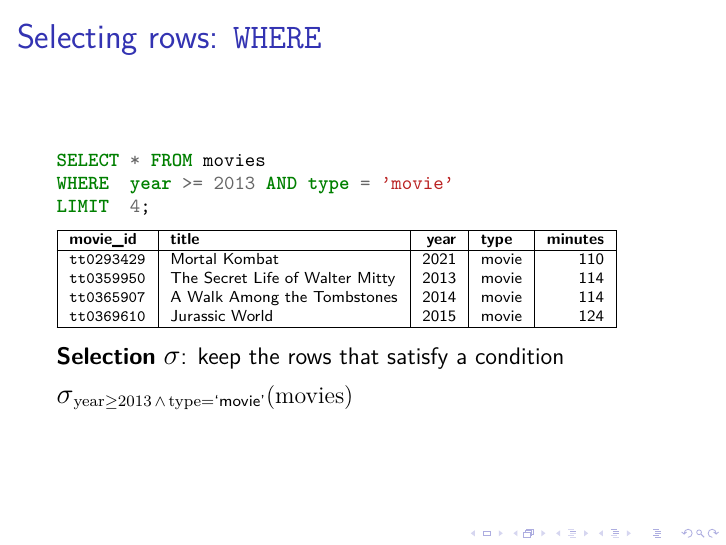
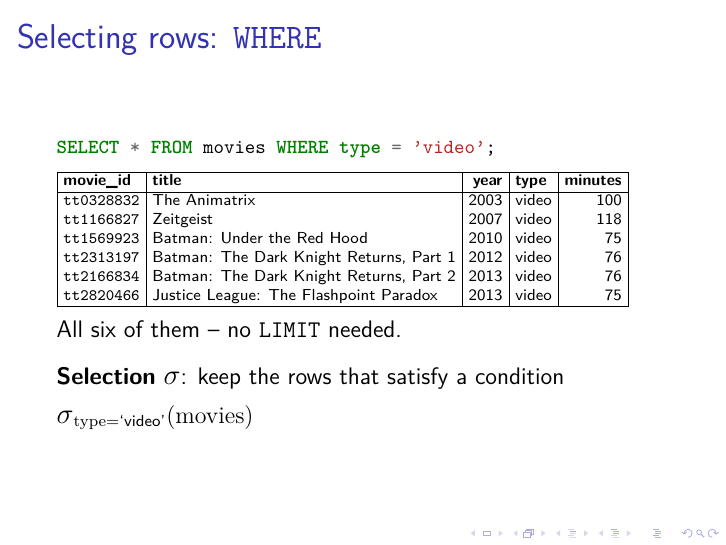
Before and after one commit to ept/databases, LaTeX slides (databases-slides.tex, which reads databases.tex, examples/sel-where.tex): page 108 of 129. Compiled offline with pdfLaTeX.

Commit message:
Use type = 'video' as the WHERE example
The old example, year >= 2013 AND type = 'movie', needed a LIMIT to be
shown and every row of its result said "movie" in the type column, as every
result on the preceding slides had.

type = 'video' fixes both. There are only six such rows in the whole table,
so the result is the complete answer rather than the first few of one -- the
slide says so -- and the type column finally shows something other than
movie. The rows are recognisable too: The Animatrix, Zeitgeist, and four
direct-to-video animated DC films.

The condition is now a single comparison rather than a conjunction, which
suits a first example of selection; the notes already list the comparison
operators and say that AND, OR and NOT combine them, so nothing is lost.

Five columns with a 39-character title ran 9.69pt past the slide, so this one
result halves its \tabcolsep, which buys 30pt and avoids dropping to a
smaller font than the results on the slides either side of it.

Co-Authored-By: Claude Opus 5 (1M context) <noreply@anthropic.com>

```diff
--- a/databases.tex
+++ b/databases.tex
@@ -1364,7 +1364,8 @@ You can combine conditions with \code{AND}, \code{OR}, and \code{NOT} as usual.
 
 This is the first of our relational algebra operators.
 \emph{Selection}, written $\raop{\sigma}$, takes a relation and a condition and gives back the relation containing just the rows that satisfy it.
-The condition goes in the subscript and the relation in brackets, so the query on \autoref{l:where} is $\raop{\sigma}_{\ra{year} \ge 2013 \,\wedge\, \ra{type} = \text{`movie'}}(\ra{movies})$.
+The condition goes in the subscript and the relation in brackets, so the query on \autoref{l:where} is $\raop{\sigma}_{\ra{type} = \text{`video'}}(\ra{movies})$.
+That example also shows that a condition need not match many rows: only six of the \dbrowsmovies\ movies have the type \code{video}, so the result is the whole answer rather than the first few of it.
 Because the result is itself a relation, a selection can be applied to the result of another operation, which is what lets whole queries be written as one expression.
 
 \begin{frame}
@@ -1372,9 +1373,10 @@ Because the result is itself a relation, a selection can be applied to the resul
     \frametitle{Selecting rows: \code{WHERE}}
     \inputminted[fontsize=\footnotesize]{sql}{code/sel-4-where.sql}
     \vspace{0.3em}
-    {\scriptsize\input{examples/sel-where.tex}}\\[0.8em]\pause
+    {\scriptsize\setlength{\tabcolsep}{3pt}\input{examples/sel-where.tex}}\\[0.5em]
+    All six of them~-- no \code{LIMIT} needed.\\[0.8em]\pause
     \textbf{Selection} $\raop{\sigma}$: keep the rows that satisfy a condition\\[0.4em]
-    \hspace{1em}$\raop{\sigma}_{\ra{year} \ge 2013 \,\wedge\, \ra{type} = \text{`movie'}}(\ra{movies})$
+    \hspace{1em}$\raop{\sigma}_{\ra{type} = \text{`video'}}(\ra{movies})$
 \end{frame}
 \inlineslide{s:where}{}\label{l:where}
 
--- a/examples/sel-where.tex
+++ b/examples/sel-where.tex
@@ -1,10 +1,12 @@
-% the same with a WHERE clause
+% every row of movies whose type is 'video'
 % Generated from sel-where.sql by examples/render.py -- do not edit.
 % Regenerate with: make examples
 \begin{tabular}{|l|l|r|l|r|}\hline
     \textbf{movie\_id} & \textbf{title} & \textbf{year} & \textbf{type} & \textbf{minutes} \\\hline
-    \texttt{tt0293429} & Mortal Kombat & 2021 & movie & 110 \\
-    \texttt{tt0359950} & The Secret Life of Walter Mitty & 2013 & movie & 114 \\
-    \texttt{tt0365907} & A Walk Among the Tombstones & 2014 & movie & 114 \\
-    \texttt{tt0369610} & Jurassic World & 2015 & movie & 124 \\\hline
+    \texttt{tt0328832} & The Animatrix & 2003 & video & 100 \\
+    \texttt{tt1166827} & Zeitgeist & 2007 & video & 118 \\
+    \texttt{tt1569923} & Batman: Under the Red Hood & 2010 & video & 75 \\
+    \texttt{tt2313197} & Batman: The Dark Knight Returns, Part 1 & 2012 & video & 76 \\
+    \texttt{tt2166834} & Batman: The Dark Knight Returns, Part 2 & 2013 & video & 76 \\
+    \texttt{tt2820466} & Justice League: The Flashpoint Paradox & 2013 & video & 75 \\\hline
 \end{tabular}%
```
Also changed, not shown: code/sel-4-where.sql (+1 -3 lines), 1 other file.
